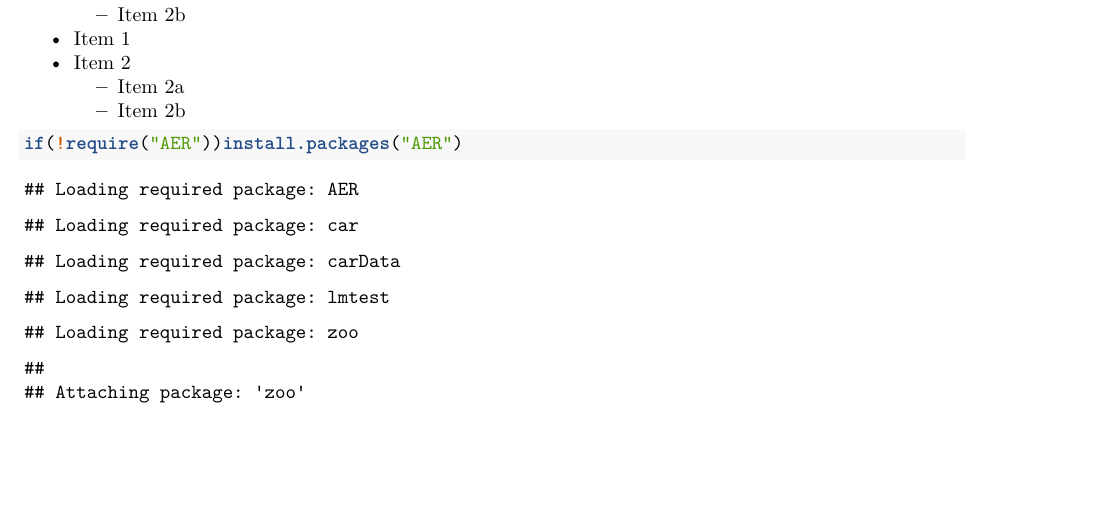
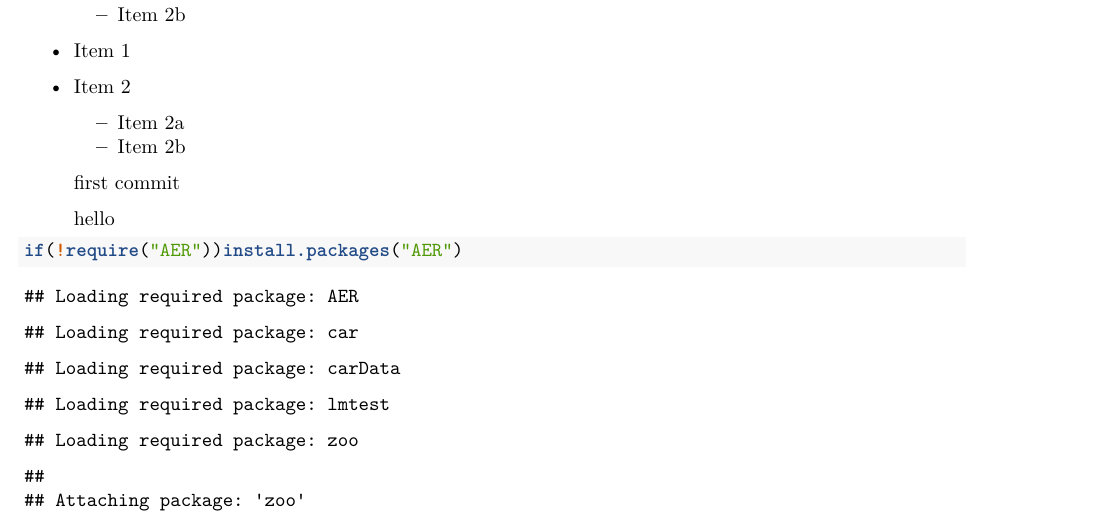
Before and after one commit to moroidai/session2-rcode-2, an R Markdown document (markdown practice.Rmd): part of page 1 of 2, cut so that both start at the same text, the shorter picture padded with empty space. Rendered offline with R 4.5, knitr and Pandoc, then LaTeX, with nearby package versions; a font, style sheet, LaTeX package, included part or bibliography that could not be used is replaced or left out.

Commit message:
2nd change

````diff
--- a/markdown practice.Rmd
+++ b/markdown practice.Rmd
@@ -18,6 +18,12 @@ bibliography: bibliography.bib
   - Item 2a
   - Item 2b
 
+
+
+  first commit
+
+  hello
+
 ```{r}
 
 if(!require("AER"))install.packages("AER")
````
